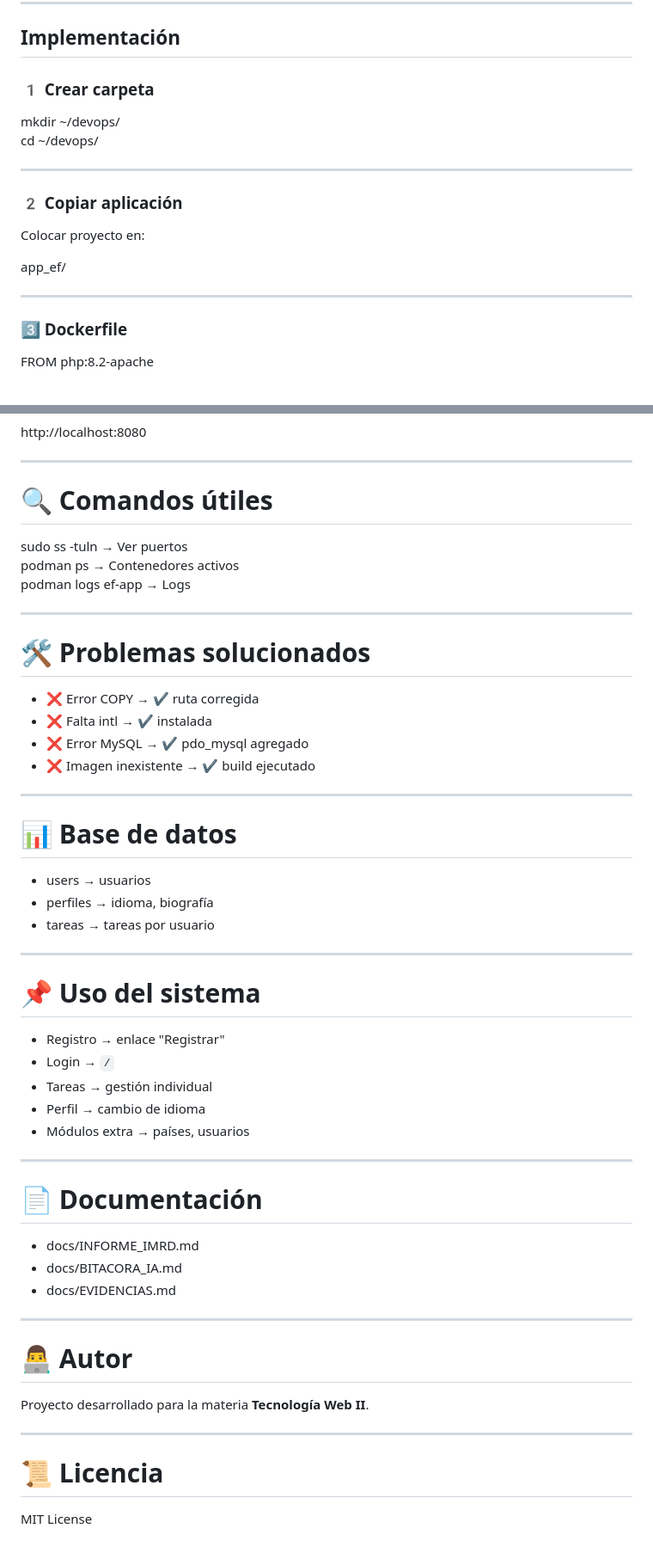
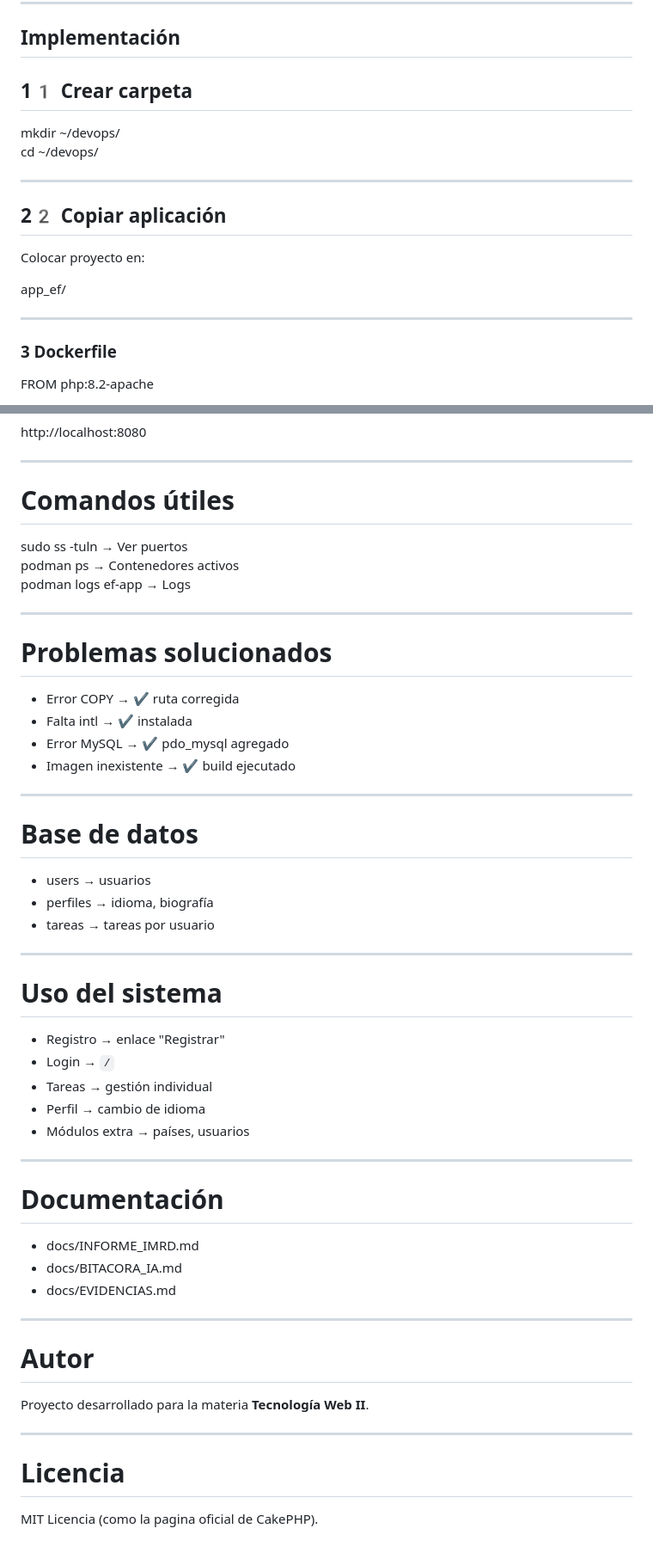
Before and after one commit to percyrolfy/tw2-proyecto-EF, a Markdown page: README.md, 2 parts joined by grey strips. Shown at 86% size. Drawn GitHub-style.

```diff
--- a/README.md
+++ b/README.md
@@ -131,14 +131,14 @@ devops/
 
 ##  Implementación
 
-### 1️ Crear carpeta
+## 11️ Crear carpeta
 
 mkdir ~/devops/
 cd ~/devops/
 
 ---
 
-### 2️ Copiar aplicación
+## 22️ Copiar aplicación
 
 Colocar proyecto en:
 
@@ -146,7 +146,7 @@ app_ef/
 
 ---
 
-### 3️⃣ Dockerfile
+### 3 Dockerfile
 
 FROM php:8.2-apache
 
@@ -208,7 +208,7 @@ http://localhost:8080
 
 ---
 
-# 🔍 Comandos útiles
+#  Comandos útiles
 
 sudo ss -tuln        → Ver puertos
 podman ps           → Contenedores activos
@@ -216,16 +216,16 @@ podman logs ef-app  → Logs
 
 ---
 
-# 🛠 Problemas solucionados
+#  Problemas solucionados
 
-- ❌ Error COPY → ✔ ruta corregida
-- ❌ Falta intl → ✔ instalada
-- ❌ Error MySQL → ✔ pdo_mysql agregado
-- ❌ Imagen inexistente → ✔ build ejecutado
+-  Error COPY → ✔ ruta corregida
+-  Falta intl → ✔ instalada
+-  Error MySQL → ✔ pdo_mysql agregado
+-  Imagen inexistente → ✔ build ejecutado
 
 ---
 
-# 📊 Base de datos
+#  Base de datos
 
 - users → usuarios
 - perfiles → idioma, biografía
@@ -233,7 +233,7 @@ podman logs ef-app  → Logs
 
 ---
 
-# 📌 Uso del sistema
+#  Uso del sistema
 
 - Registro → enlace "Registrar"
 - Login → `/`
@@ -243,7 +243,7 @@ podman logs ef-app  → Logs
 
 ---
 
-# 📄 Documentación
+#  Documentación
 
 - docs/INFORME_IMRD.md
 - docs/BITACORA_IA.md
@@ -251,12 +251,12 @@ podman logs ef-app  → Logs
 
 ---
 
-# 👨‍💻 Autor
+#  Autor
 
 Proyecto desarrollado para la materia **Tecnología Web II**.
 
 ---
 
-# 📜 Licencia
+#  Licencia
 
-MIT License
+MIT Licencia (como la pagina oficial de CakePHP).
```
Also changed, not shown: other parts of README.md (+6 -6 lines).
